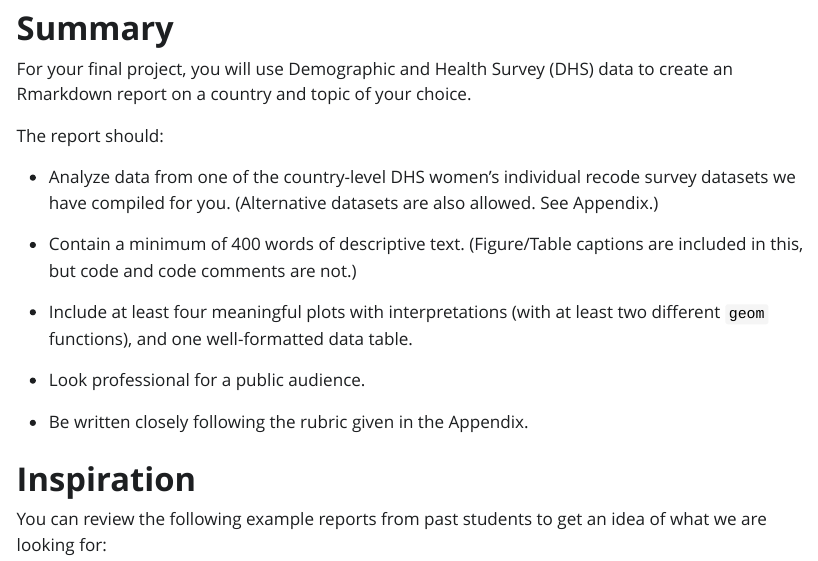
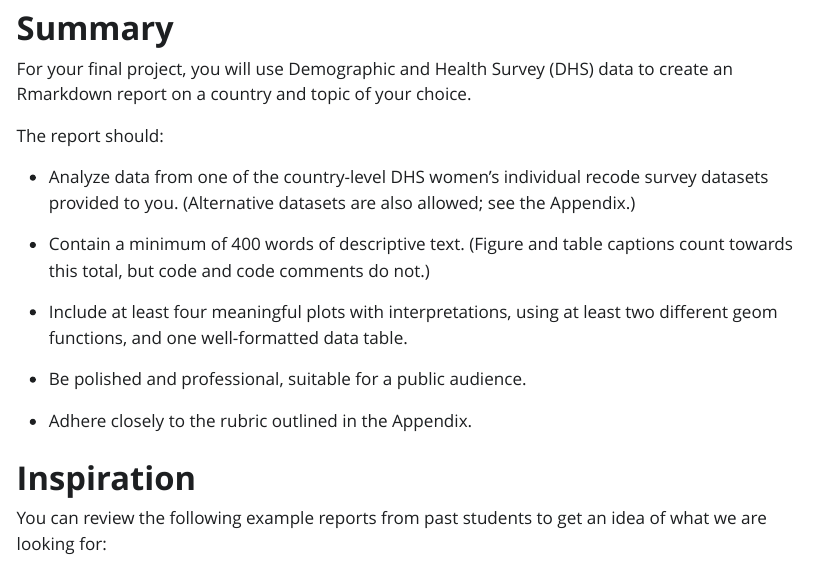
Before and after one commit to the-graph-courses/rbb_q4_2024_materials, a Quarto document (final_project_instructions.qmd): the page in a window 1100 px wide, from 150 px down. The pictures show the output file final_project_instructions.html that the author committed with the source, opened offline; Quarto's library style sheets are replaced by a plain one without menus.

Commit message:
small grammar fixes

```diff
--- a/final_project_instructions.qmd
+++ b/final_project_instructions.qmd
@@ -12,15 +12,15 @@ For your final project, you will use Demographic and Health Survey (DHS) data to
 
 The report should:
 
--   Analyze data from one of the country-level DHS women's individual recode survey datasets we have compiled for you. (Alternative datasets are also allowed. See Appendix.)
+- Analyze data from one of the country-level DHS women's individual recode survey datasets provided to you. (Alternative datasets are also allowed; see the Appendix.)
 
--   Contain a minimum of 400 words of descriptive text. (Figure/Table captions are included in this, but code and code comments are not.)
+- Contain a minimum of 400 words of descriptive text. (Figure and table captions count towards this total, but code and code comments do not.)
 
--   Include at least four meaningful plots with interpretations (with at least two different `geom` functions), and one well-formatted data table.
+- Include at least four meaningful plots with interpretations, using at least two different geom functions, and one well-formatted data table.
 
--   Look professional for a public audience.
+- Be polished and professional, suitable for a public audience.
 
--   Be written closely following the rubric given in the Appendix.
+- Adhere closely to the rubric outlined in the Appendix.
 
 # **Inspiration**
 
```
Also changed, not shown: final_project_instructions.html.
